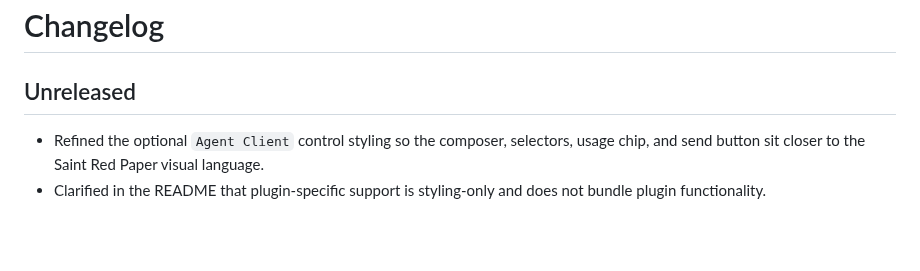
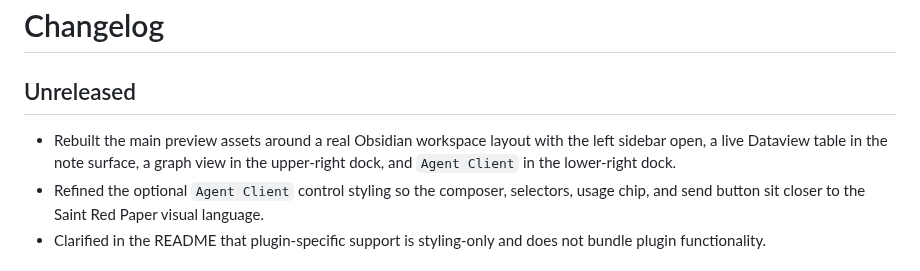
Before and after one commit to saint0721/saint-red-paper, a Markdown page: CHANGELOG.md, the part around the change. GitHub-like rendering; blank space fills up the shorter version.

```diff
--- a/CHANGELOG.md
+++ b/CHANGELOG.md
@@ -2,6 +2,7 @@
 
 ## Unreleased
 
+- Rebuilt the main preview assets around a real Obsidian workspace layout with the left sidebar open, a live Dataview table in the note surface, a graph view in the upper-right dock, and `Agent Client` in the lower-right dock.
 - Refined the optional `Agent Client` control styling so the composer, selectors, usage chip, and send button sit closer to the Saint Red Paper visual language.
 - Clarified in the README that plugin-specific support is styling-only and does not bundle plugin functionality.
 
```
Also changed, not shown: README.md (+3 -3 lines), assets/saint-red-paper-hero.png, assets/saint-red-paper-workspace.png.
